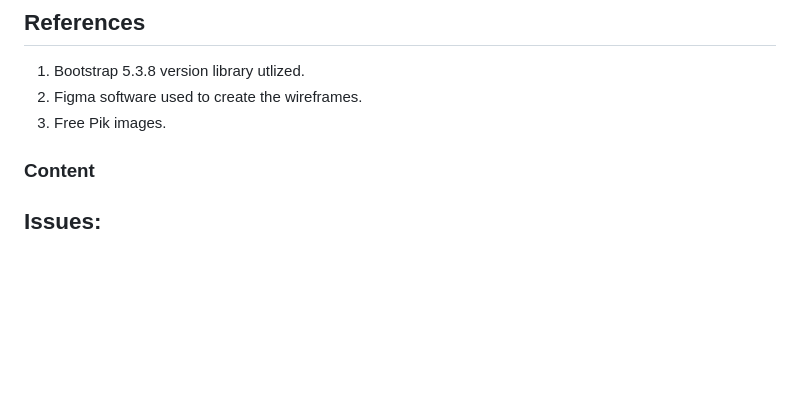
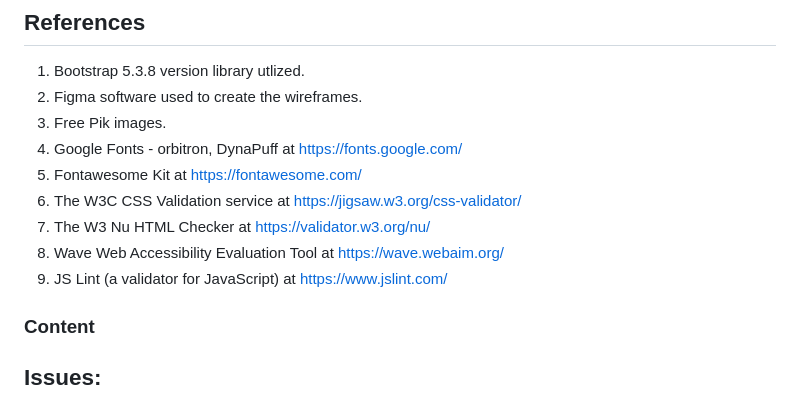
Before and after one commit to Analisa1984/memory-monkey, a Markdown page: README.md, the part around the change. GitHub-like rendering; blank space fills up the shorter version.

Commit message:
Add references.

```diff
--- a/README.md
+++ b/README.md
@@ -161,6 +161,12 @@ Deployed to GitHub Pages on 21st January 2026.
 1. Bootstrap 5.3.8 version library utlized.
 2. Figma software used to create the wireframes.
 3. Free Pik images.
+4. Google Fonts - orbitron, DynaPuff at https://fonts.google.com/
+5. Fontawesome Kit at https://fontawesome.com/
+6. The W3C CSS Validation service at https://jigsaw.w3.org/css-validator/
+7. The W3 Nu HTML Checker at https://validator.w3.org/nu/
+8. Wave Web Accessibility Evaluation Tool at https://wave.webaim.org/
+9. JS Lint (a validator for JavaScript) at https://www.jslint.com/
 
 ### Content
 
```
